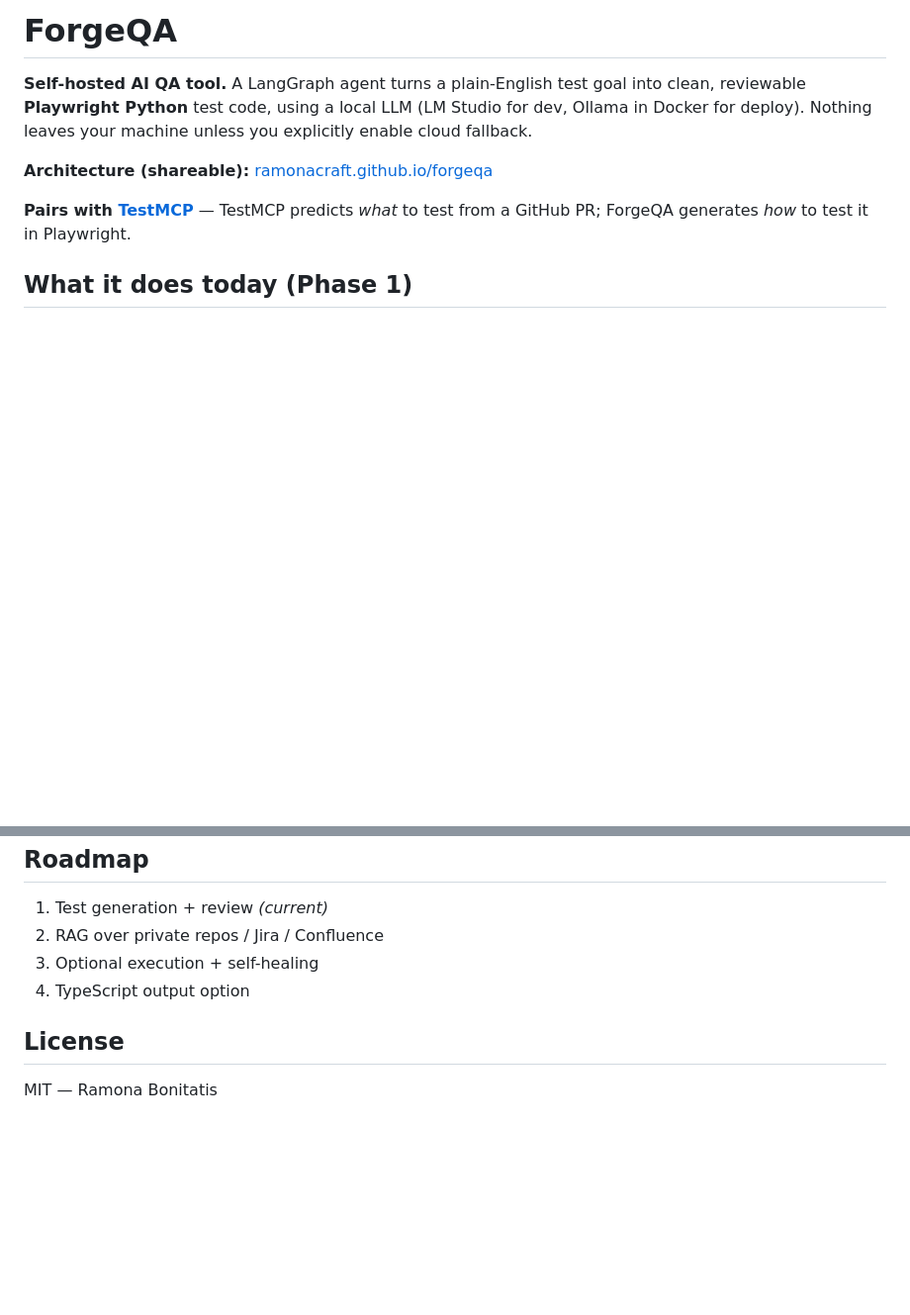
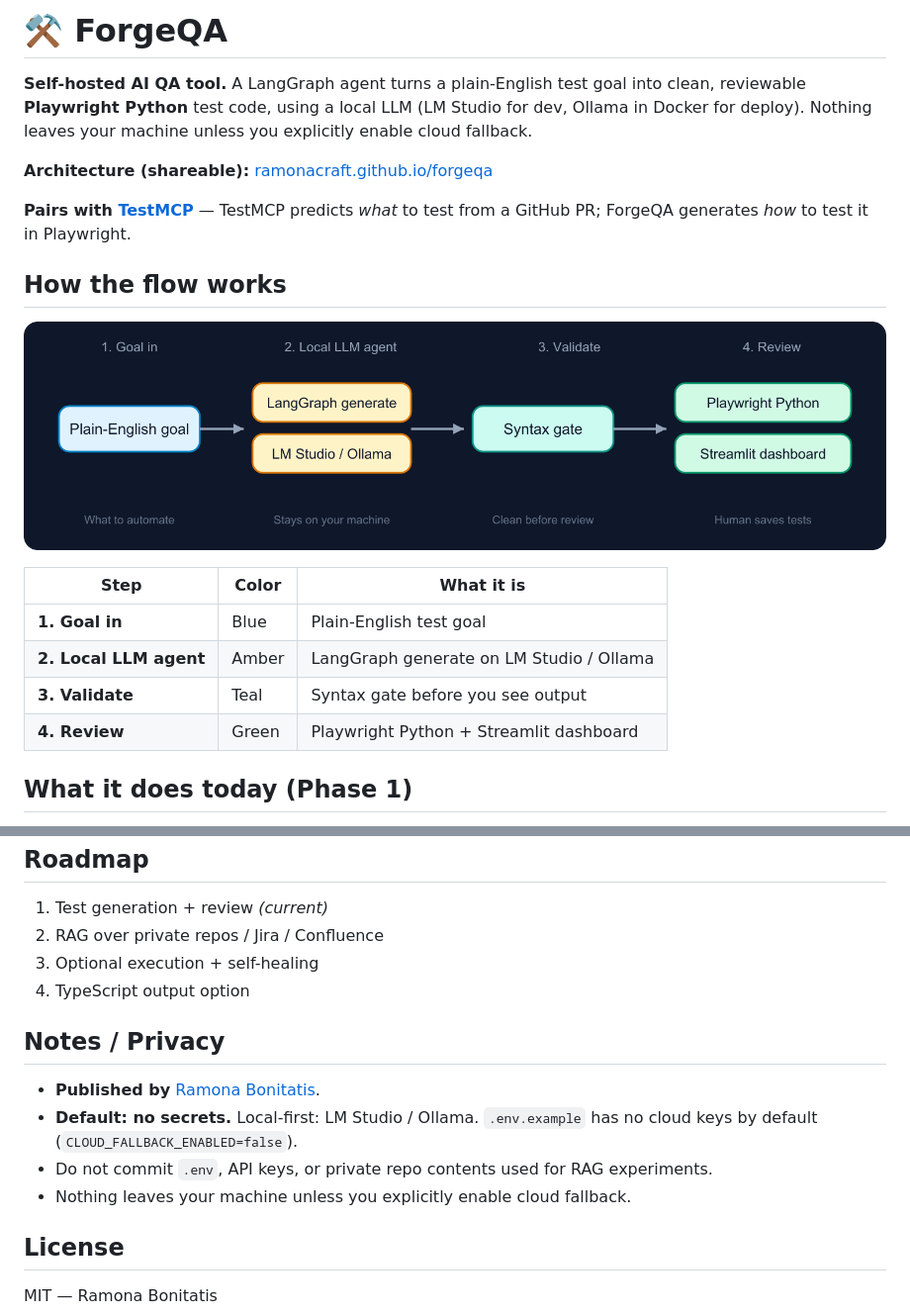
Before and after one commit to ramonacraft/forgeqa, a Markdown page: README.md, 2 parts joined by grey strips. Shown at 99% size. Drawn GitHub-style; pictures changed too: docs/flow.png (added); blank space fills up the shorter version.

Commit message:
Add public README flow diagram and Notes / Privacy footer.
Match the portfolio README pattern: title emoji, docs/flow.png, and local-first no-secrets defaults.

```diff
--- a/README.md
+++ b/README.md
@@ -1,10 +1,22 @@
-# ForgeQA
+# ⚒️ ForgeQA
 
 **Self-hosted AI QA tool.** A LangGraph agent turns a plain-English test goal into clean, reviewable **Playwright Python** test code, using a local LLM (LM Studio for dev, Ollama in Docker for deploy). Nothing leaves your machine unless you explicitly enable cloud fallback.
 
 **Architecture (shareable):** [ramonacraft.github.io/forgeqa](https://ramonacraft.github.io/forgeqa)
 
 **Pairs with [TestMCP](https://github.com/ramonacraft/testmcp)** — TestMCP predicts *what* to test from a GitHub PR; ForgeQA generates *how* to test it in Playwright.
+
+## How the flow works
+
+![How ForgeQA turns a goal into reviewable Playwright](docs/flow.png)
+
+| Step | Color | What it is |
+|------|-------|------------|
+| **1. Goal in** | Blue | Plain-English test goal |
+| **2. Local LLM agent** | Amber | LangGraph generate on LM Studio / Ollama |
+| **3. Validate** | Teal | Syntax gate before you see output |
+| **4. Review** | Green | Playwright Python + Streamlit dashboard |
+
 
 ## What it does today (Phase 1)
 
@@ -74,6 +86,13 @@ tests/            Smoke tests (no network)
 3. Optional execution + self-healing
 4. TypeScript output option
 
+## Notes / Privacy
+
+- **Published by** [Ramona Bonitatis](https://github.com/ramonacraft).
+- **Default: no secrets.** Local-first: LM Studio / Ollama. `.env.example` has no cloud keys by default (`CLOUD_FALLBACK_ENABLED=false`).
+- Do not commit `.env`, API keys, or private repo contents used for RAG experiments.
+- Nothing leaves your machine unless you explicitly enable cloud fallback.
+
 ## License
 
 MIT — Ramona Bonitatis
```
Also changed, not shown: 2 other files.
